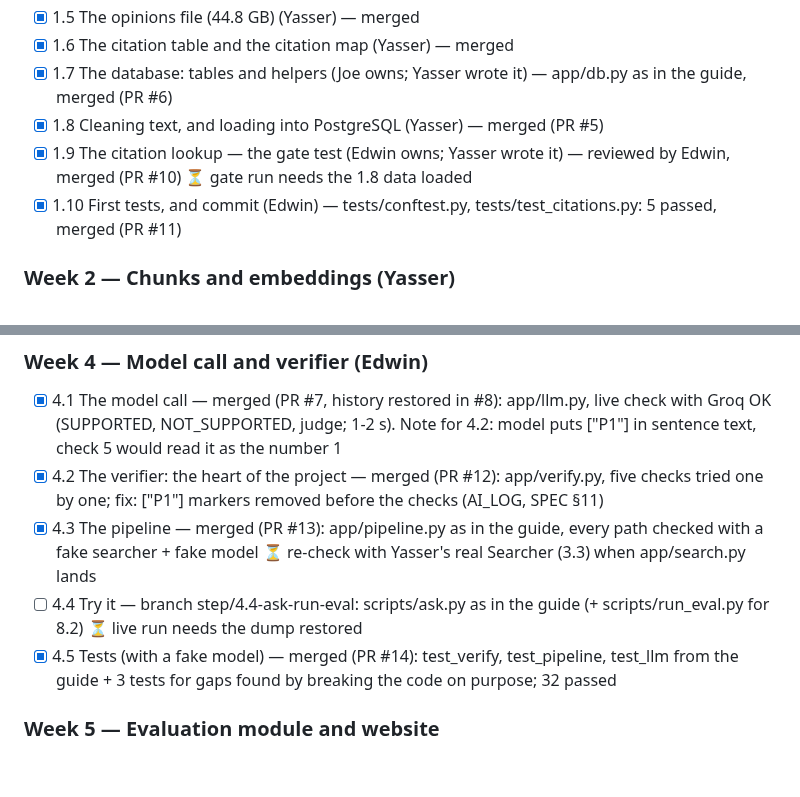
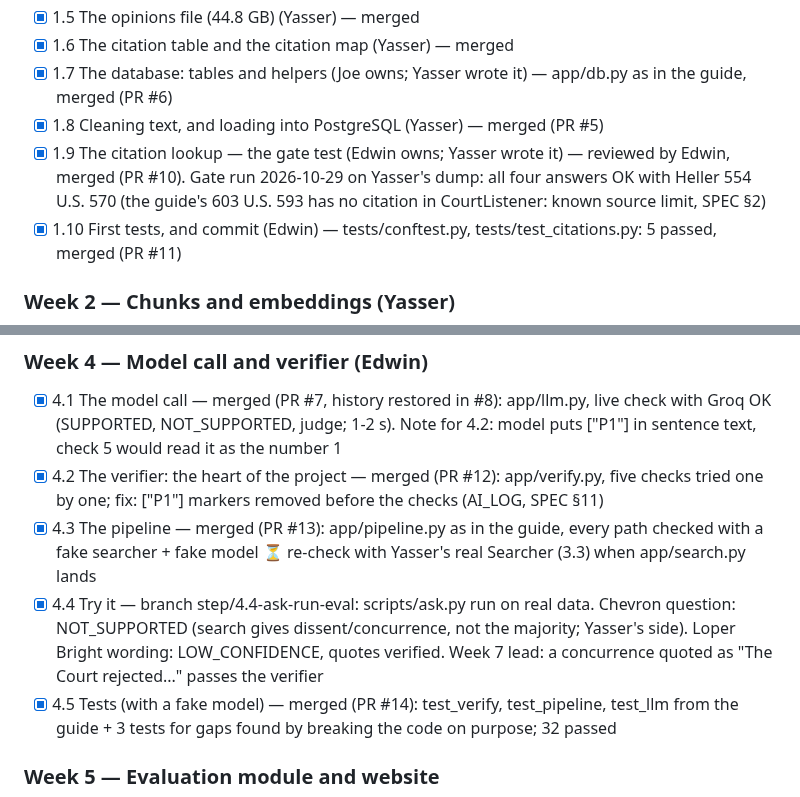
Before and after one commit to Edwinuniv/Case-Law-Research-Assistant, a Markdown page: CLAUDE.md, 2 parts joined by grey strips. Drawn GitHub-style; blank space fills up the shorter version.

Commit message:
CLAUDE.md: progress - Week 1 gate run (Heller), 4.4 live run on Yasser's dump
Co-Authored-By: Claude Opus 5.5 <noreply@anthropic.com>

```diff
--- a/CLAUDE.md
+++ b/CLAUDE.md
@@ -94,7 +94,7 @@ Step numbers and names below match the guide's headings exactly. Status as of 20
 - [x] 1.6 The citation table and the citation map (Yasser) — merged
 - [x] 1.7 The database: tables and helpers (Joe owns; Yasser wrote it) — app/db.py as in the guide, merged (PR #6)
 - [x] 1.8 Cleaning text, and loading into PostgreSQL (Yasser) — merged (PR #5)
-- [x] 1.9 The citation lookup — the gate test (Edwin owns; Yasser wrote it) — reviewed by Edwin, merged (PR #10) ⏳ gate run needs the 1.8 data loaded
+- [x] 1.9 The citation lookup — the gate test (Edwin owns; Yasser wrote it) — reviewed by Edwin, merged (PR #10). Gate run 2026-10-29 on Yasser's dump: all four answers OK with Heller 554 U.S. 570 (the guide's 603 U.S. 593 has no citation in CourtListener: known source limit, SPEC §2)
 - [x] 1.10 First tests, and commit (Edwin) — tests/conftest.py, tests/test_citations.py: 5 passed, merged (PR #11)
 
 ### Week 2 — Chunks and embeddings (Yasser)
@@ -113,7 +113,7 @@ Step numbers and names below match the guide's headings exactly. Status as of 20
 - [x] 4.1 The model call — merged (PR #7, history restored in #8): app/llm.py, live check with Groq OK (SUPPORTED, NOT_SUPPORTED, judge; 1-2 s). Note for 4.2: model puts ["P1"] in sentence text, check 5 would read it as the number 1
 - [x] 4.2 The verifier: the heart of the project — merged (PR #12): app/verify.py, five checks tried one by one; fix: ["P1"] markers removed before the checks (AI_LOG, SPEC §11)
 - [x] 4.3 The pipeline — merged (PR #13): app/pipeline.py as in the guide, every path checked with a fake searcher + fake model ⏳ re-check with Yasser's real Searcher (3.3) when app/search.py lands
-- [ ] 4.4 Try it — branch step/4.4-ask-run-eval: scripts/ask.py as in the guide (+ scripts/run_eval.py for 8.2) ⏳ live run needs the dump restored
+- [x] 4.4 Try it — branch step/4.4-ask-run-eval: scripts/ask.py run on real data. Chevron question: NOT_SUPPORTED (search gives dissent/concurrence, not the majority; Yasser's side). Loper Bright wording: LOW_CONFIDENCE, quotes verified. Week 7 lead: a concurrence quoted as "The Court rejected..." passes the verifier
 - [x] 4.5 Tests (with a fake model) — merged (PR #14): test_verify, test_pipeline, test_llm from the guide + 3 tests for gaps found by breaking the code on purpose; 32 passed
 
 ### Week 5 — Evaluation module and website
```
